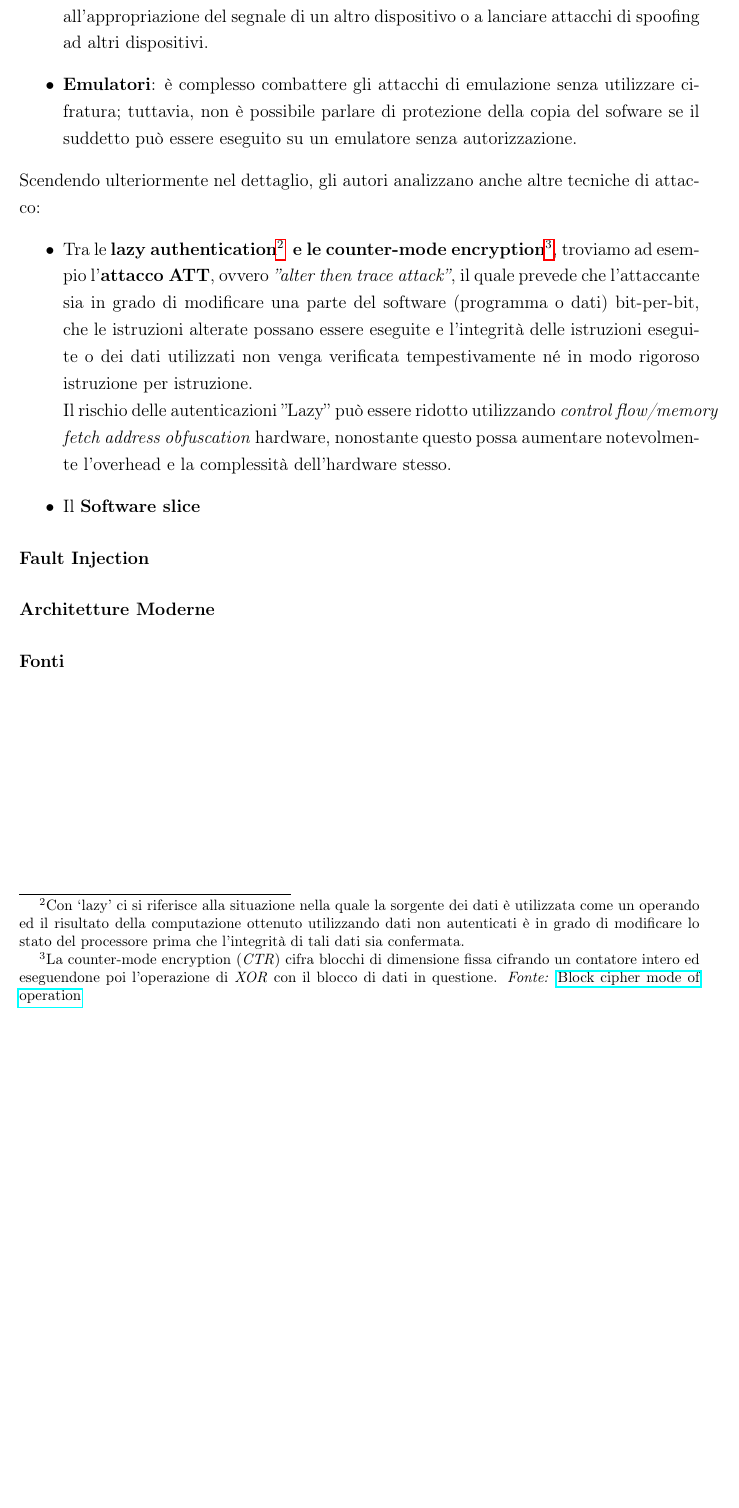
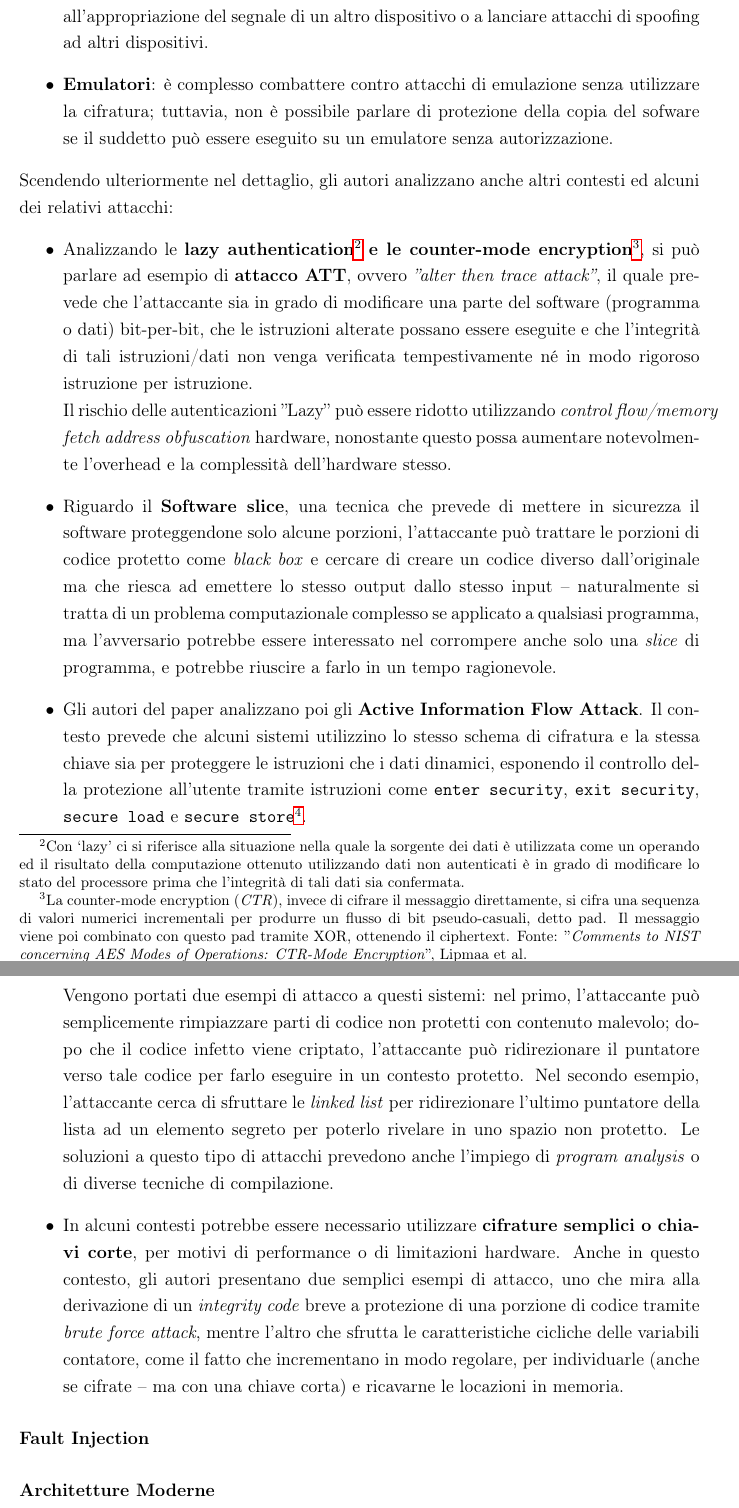
Before and after one commit to ecicciarella/software_security_course_UniVr, a LaTeX document (report latex/white_box.tex): part of page 2 of 2 before the commit and two parts of pages 2 and 3 of 3 after it, the two joined at a grey line, cut so that both start at the same text, the shorter picture padded with empty space. Compiled offline with pdfLaTeX.

Commit message:
Concluso capitolo crittografia white box

```diff
--- a/report latex/white_box.tex
+++ b/report latex/white_box.tex
@@ -32,16 +32,23 @@ Software Copy Protection Systems}, cita tra le principali tecniche di attacco ha
 \begin{itemize}
     \item \textbf{Trace Analysis}: l'attaccante raccoglie informazioni del software protetto tramite \textit{logging} ed analizzando le tracce d'esecuzione dello stesso. Alcune primitive sono riconoscibili anche dopo essere state cifrate (ad esempio branch condizionali, indici e diversi tipi di variabili).
-    \item \textbf{Mod-chip}: con il termine \textit{mod-chip} gli autori si riferiscono ai dispositivi designati a mettere alla luce i meccanismi di protezione di copia. Possono anche essere destinati all'appropriazione del segnale di un altro dispositivo o a lanciare attacchi di spoofing ad altri dispositivi.
-    \item \textbf{Emulatori}: è complesso combattere gli attacchi di emulazione senza utilizzare cifratura; tuttavia, non è possibile parlare di protezione della copia del sofware se il suddetto può essere eseguito su un emulatore senza autorizzazione.
+    \item \textbf{Mod-chip}: con il termine \textit{mod-chip} gli autori si riferiscono a dispositivi designati a mettere alla luce i meccanismi di protezione di copia. Possono anche essere destinati all'appropriazione del segnale di un altro dispositivo o a lanciare attacchi di spoofing ad altri dispositivi.
+    \item \textbf{Emulatori}: è complesso combattere contro attacchi di emulazione senza utilizzare la cifratura; tuttavia, non è possibile parlare di protezione della copia del sofware se il suddetto può essere eseguito su un emulatore senza autorizzazione.
 \end{itemize}
-Scendendo ulteriormente nel dettaglio, gli autori analizzano anche altre tecniche di attacco:
+Scendendo ulteriormente nel dettaglio, gli autori analizzano anche altri contesti ed alcuni dei relativi attacchi:
 \begin{itemize}
-    \item Tra le \textbf{lazy authentication}\footnote{Con `lazy' ci si riferisce alla situazione nella quale la sorgente dei dati è utilizzata come un operando ed il risultato della computazione ottenuto utilizzando dati non autenticati è in grado di modificare lo stato del processore prima che l'integrità di
-    tali dati sia confermata.} \textbf{ e le counter-mode encryption}\footnote{ La counter-mode encryption (\textit{CTR}) cifra blocchi di dimensione fissa cifrando un contatore intero ed eseguendone poi l'operazione di \textit{XOR} con il blocco di dati in questione.
-    \textit{Fonte:} \href{https://en.wikipedia.org/wiki/Block_cipher_mode_of_operation\%23Counter_\%28CTR\%29}{Block cipher mode of operation}}, troviamo ad esempio l'\textbf{attacco ATT}, ovvero \textit{''alter then trace attack''}, il quale prevede che l'attaccante sia in grado di modificare una parte del software
-    (programma o dati) bit-per-bit, che le istruzioni alterate possano essere eseguite e l'integrità delle istruzioni eseguite o dei dati utilizzati non venga verificata tempestivamente né in modo rigoroso istruzione per istruzione.\\
+    \item Analizzando le \textbf{lazy authentication}\footnote{Con `lazy' ci si riferisce alla situazione nella quale la sorgente dei dati è utilizzata come un operando ed il risultato della computazione ottenuto utilizzando dati non autenticati è in grado di modificare lo stato del processore prima che l'integrità di
+    tali dati sia confermata.} \textbf{e le counter-mode encryption}\footnote{ La counter-mode encryption (\textit{CTR}), invece di cifrare il messaggio direttamente, si cifra una sequenza di valori numerici incrementali per produrre un flusso di bit pseudo-casuali, detto pad. Il messaggio viene poi combinato
+    con questo pad tramite XOR, ottenendo il ciphertext. Fonte: ''\textit{Comments to NIST concerning AES Modes of Operations: CTR-Mode Encryption}'', Lipmaa et al.}, si può parlare ad esempio di \textbf{attacco ATT}, ovvero \textit{''alter then trace attack''}, il quale prevede che l'attaccante sia in grado di modificare una parte del software
+    (programma o dati) bit-per-bit, che le istruzioni alterate possano essere eseguite e che l'integrità di tali istruzioni/dati non venga verificata tempestivamente né in modo rigoroso istruzione per istruzione.\\
     Il rischio delle autenticazioni ''Lazy'' può essere ridotto utilizzando \textit{control flow/memory fetch address obfuscation} hardware, nonostante questo possa aumentare notevolmente l'overhead e la complessità dell'hardware stesso.
-    \item Il \textbf{Software slice}
+    \item Riguardo il \textbf{Software slice}, una tecnica che prevede di mettere in sicurezza il software proteggendone solo alcune porzioni, l'attaccante può trattare le porzioni di codice protetto come \textit{black box} e cercare di creare un codice diverso dall'originale ma che riesca ad emettere lo stesso output dallo stesso input --
+    naturalmente si tratta di un problema computazionale complesso se applicato a qualsiasi programma, ma l'avversario potrebbe essere interessato nel corrompere anche solo una \textit{slice} di programma, e potrebbe riuscire a farlo in un tempo ragionevole.
+    \item Gli autori del paper analizzano poi gli \textbf{Active Information Flow Attack}. Il contesto prevede che alcuni sistemi utilizzino lo stesso schema di cifratura e la stessa chiave sia per proteggere le istruzioni che i dati dinamici, esponendo il controllo della protezione all'utente tramite istruzioni come \texttt{enter security},
+    \texttt{exit security}, \texttt{secure load} e \texttt{secure store}\footnote{Rif. Table 3, \textit{Attacks and Risk Analysis for Hardware Supported Software Copy Protection Systems}, Shi et al.}.\\ Vengono portati due esempi di attacco a questi sistemi: nel primo, l'attaccante può semplicemente rimpiazzare parti di codice non protetti con contenuto malevolo;
+    dopo che il codice infetto viene criptato, l'attaccante può ridirezionare il puntatore verso tale codice per farlo eseguire in un contesto protetto. Nel secondo esempio, l'attaccante cerca di sfruttare le \textit{linked list} per ridirezionare l'ultimo puntatore della lista ad un elemento segreto per poterlo rivelare in uno spazio non protetto. Le soluzioni
+    a questo tipo di attacchi prevedono anche l'impiego di \textit{program analysis} o di diverse tecniche di compilazione.
+    \item In alcuni contesti potrebbe essere necessario utilizzare \textbf{cifrature semplici o chiavi corte}, per motivi di performance o di limitazioni hardware. Anche in questo contesto, gli autori presentano due semplici esempi di attacco, uno che mira alla derivazione di un \textit{integrity code} breve a protezione di una porzione di codice tramite \textit{brute force attack},
+    mentre l'altro che sfrutta le caratteristiche cicliche delle variabili contatore, come il fatto che incrementano in modo regolare, per individuarle (anche se cifrate -- ma con una chiave corta) e ricavarne le locazioni in memoria.
 \end{itemize}
 \paragraph{Fault Injection}
 \paragraph{Architetture Moderne}
```
Also changed, not shown: fonti/Comments_to_NIST_concerning_AES-modes_of_operation.pdf (added), report latex/white_box.pdf, report latex/white_box.tex (6 more changed lines), 5 other files.
